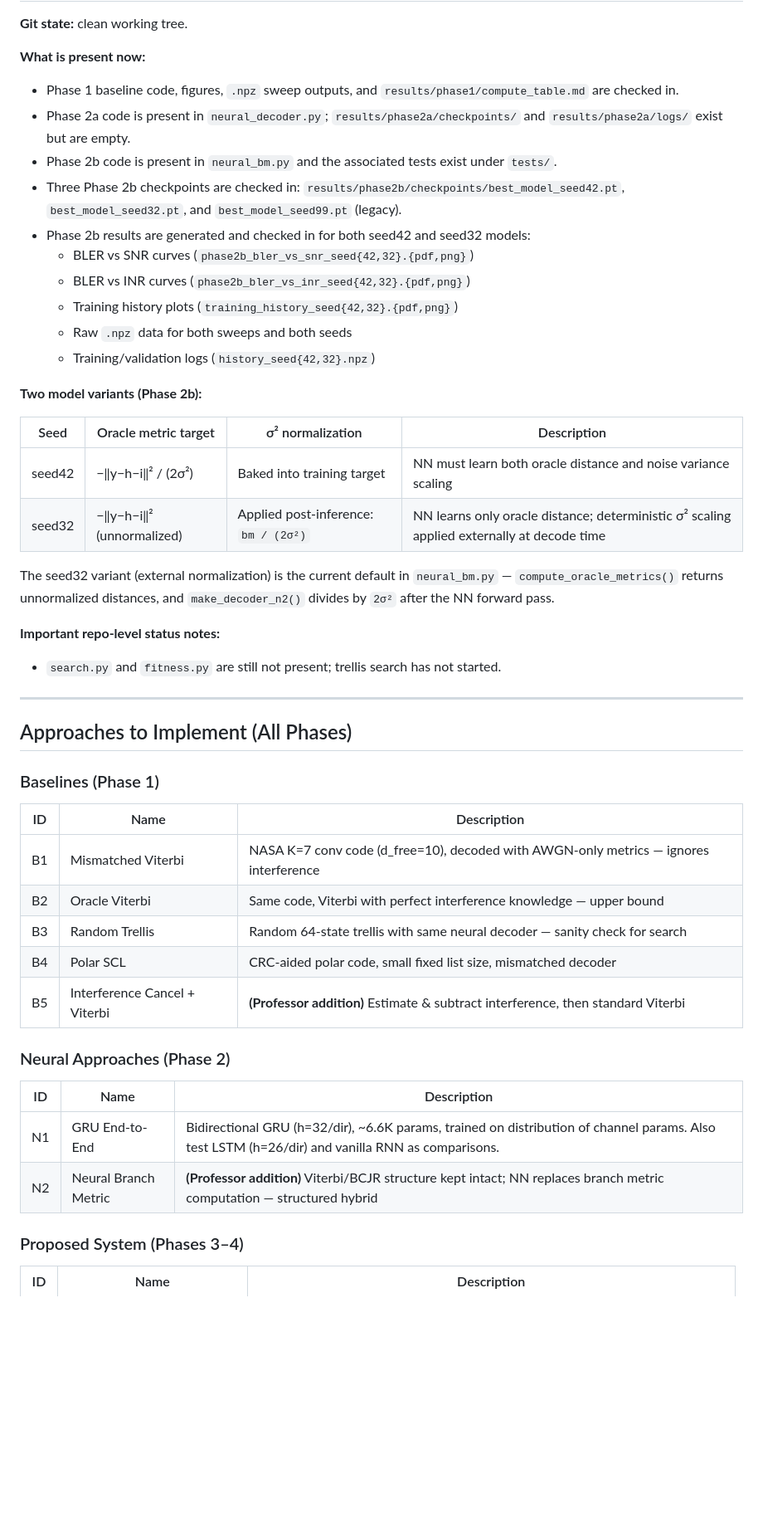
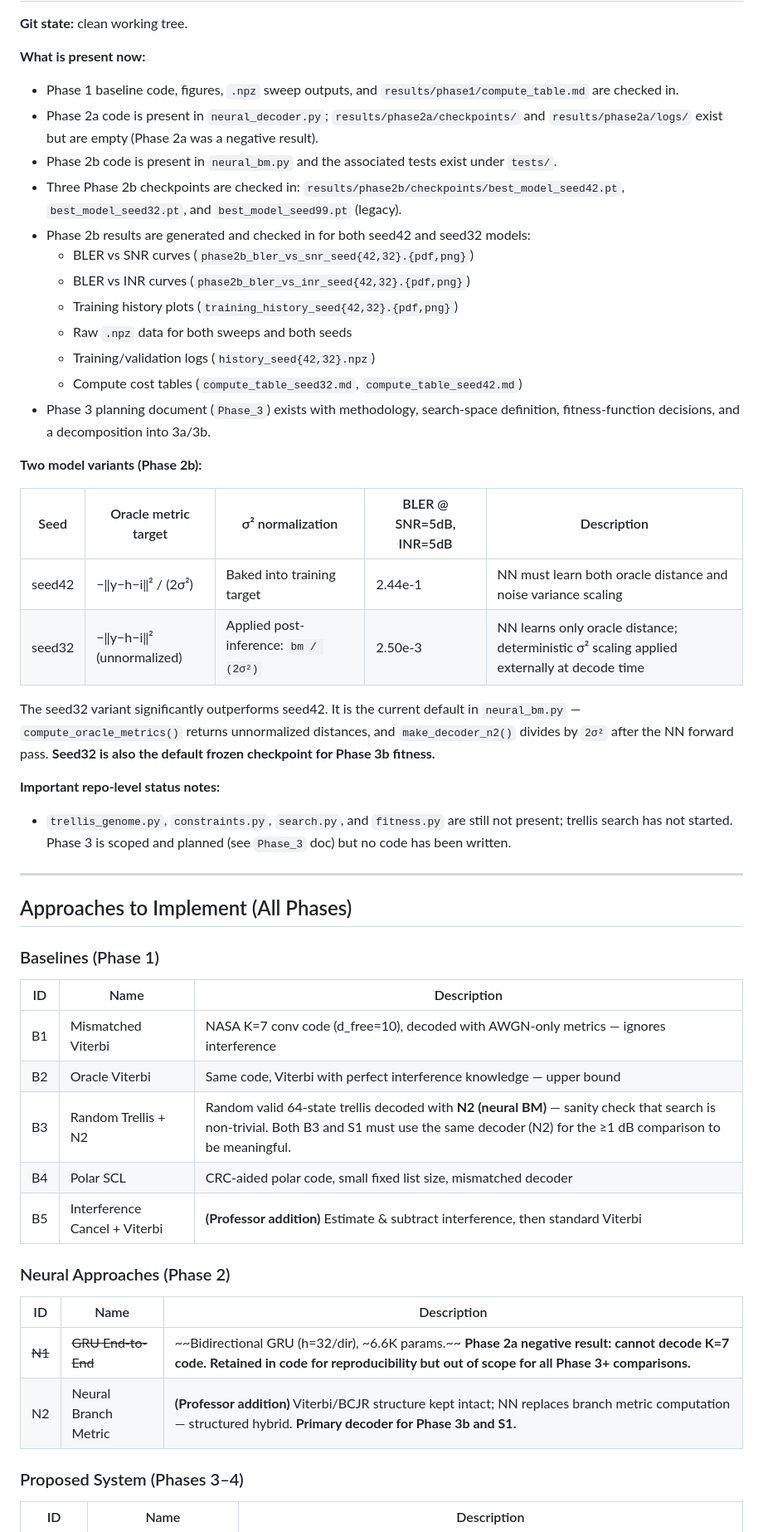
Before and after one commit to akmanjun-usc/Research, a Markdown page: CLAUDE.md, the part around one of its changes. Shown at 83% size. Rendered like a GitHub page; blank space fills up the shorter version.

```diff
--- a/CLAUDE.md
+++ b/CLAUDE.md
@@ -93,7 +102,7 @@ project/
 
 **What is present now:**
 - Phase 1 baseline code, figures, `.npz` sweep outputs, and `results/phase1/compute_table.md` are checked in.
-- Phase 2a code is present in `neural_decoder.py`; `results/phase2a/checkpoints/` and `results/phase2a/logs/` exist but are empty.
+- Phase 2a code is present in `neural_decoder.py`; `results/phase2a/checkpoints/` and `results/phase2a/logs/` exist but are empty (Phase 2a was a negative result).
 - Phase 2b code is present in `neural_bm.py` and the associated tests exist under `tests/`.
 - Three Phase 2b checkpoints are checked in: `results/phase2b/checkpoints/best_model_seed42.pt`, `best_model_seed32.pt`, and `best_model_seed99.pt` (legacy).
 - Phase 2b results are generated and checked in for both seed42 and seed32 models:
@@ -102,18 +111,20 @@ project/
   - Training history plots (`training_history_seed{42,32}.{pdf,png}`)
   - Raw `.npz` data for both sweeps and both seeds
   - Training/validation logs (`history_seed{42,32}.npz`)
+  - Compute cost tables (`compute_table_seed32.md`, `compute_table_seed42.md`)
+- Phase 3 planning document (`Phase_3`) exists with methodology, search-space definition, fitness-function decisions, and a decomposition into 3a/3b.
 
 **Two model variants (Phase 2b):**
 
-| Seed | Oracle metric target | σ² normalization | Description |
-|------|---------------------|-----------------|-------------|
-| seed42 | −‖y−h−i‖² / (2σ²) | Baked into training target | NN must learn both oracle distance and noise variance scaling |
-| seed32 | −‖y−h−i‖² (unnormalized) | Applied post-inference: `bm / (2σ²)` | NN learns only oracle distance; deterministic σ² scaling applied externally at decode time |
+| Seed | Oracle metric target | σ² normalization | BLER @ SNR=5dB, INR=5dB | Description |
+|------|---------------------|-----------------|--------------------------|-------------|
+| seed42 | −‖y−h−i‖² / (2σ²) | Baked into training target | 2.44e-1 | NN must learn both oracle distance and noise variance scaling |
+| seed32 | −‖y−h−i‖² (unnormalized) | Applied post-inference: `bm / (2σ²)` | 2.50e-3 | NN learns only oracle distance; deterministic σ² scaling applied externally at decode time |
 
-The seed32 variant (external normalization) is the current default in `neural_bm.py` — `compute_oracle_metrics()` returns unnormalized distances, and `make_decoder_n2()` divides by `2σ²` after the NN forward pass.
+The seed32 variant significantly outperforms seed42. It is the current default in `neural_bm.py` — `compute_oracle_metrics()` returns unnormalized distances, and `make_decoder_n2()` divides by `2σ²` after the NN forward pass. **Seed32 is also the default frozen checkpoint for Phase 3b fitness.**
 
 **Important repo-level status notes:**
-- `search.py` and `fitness.py` are still not present; trellis search has not started.
+- `trellis_genome.py`, `constraints.py`, `search.py`, and `fitness.py` are still not present; trellis search has not started. Phase 3 is scoped and planned (see `Phase_3` doc) but no code has been written.
 
 ---
 
@@ -124,15 +135,15 @@ The seed32 variant (external normalization) is the current default in `neural_bm
 |----|------|-------------|
 | B1 | Mismatched Viterbi | NASA K=7 conv code (d_free=10), decoded with AWGN-only metrics — ignores interference |
 | B2 | Oracle Viterbi | Same code, Viterbi with perfect interference knowledge — upper bound |
-| B3 | Random Trellis | Random 64-state trellis with same neural decoder — sanity check for search |
+| B3 | Random Trellis + N2 | Random valid 64-state trellis decoded with **N2 (neural BM)** — sanity check that search is non-trivial. Both B3 and S1 must use the same decoder (N2) for the ≥1 dB comparison to be meaningful. |
 | B4 | Polar SCL | CRC-aided polar code, small fixed list size, mismatched decoder |
 | B5 | Interference Cancel + Viterbi | **(Professor addition)** Estimate & subtract interference, then standard Viterbi |
 
 ### Neural Approaches (Phase 2)
 | ID | Name | Description |
 |----|------|-------------|
-| N1 | GRU End-to-End | Bidirectional GRU (h=32/dir), ~6.6K params, trained on distribution of channel params. Also test LSTM (h=26/dir) and vanilla RNN as comparisons. |
-| N2 | Neural Branch Metric | **(Professor addition)** Viterbi/BCJR structure kept intact; NN replaces branch metric computation — structured hybrid |
+| ~~N1~~ | ~~GRU End-to-End~~ | ~~Bidirectional GRU (h=32/dir), ~6.6K params.~~ **Phase 2a negative result: cannot decode K=7 code. Retained in code for reproducibility but out of scope for all Phase 3+ comparisons.** |
+| N2 | Neural Branch Metric | **(Professor addition)** Viterbi/BCJR structure kept intact; NN replaces branch metric computation — structured hybrid. **Primary decoder for Phase 3b and S1.** |
 
 ### Proposed System (Phases 3–4)
 | ID | Name | Description |
```
Also changed, not shown: other parts of CLAUDE.md (+60 -36 lines).
